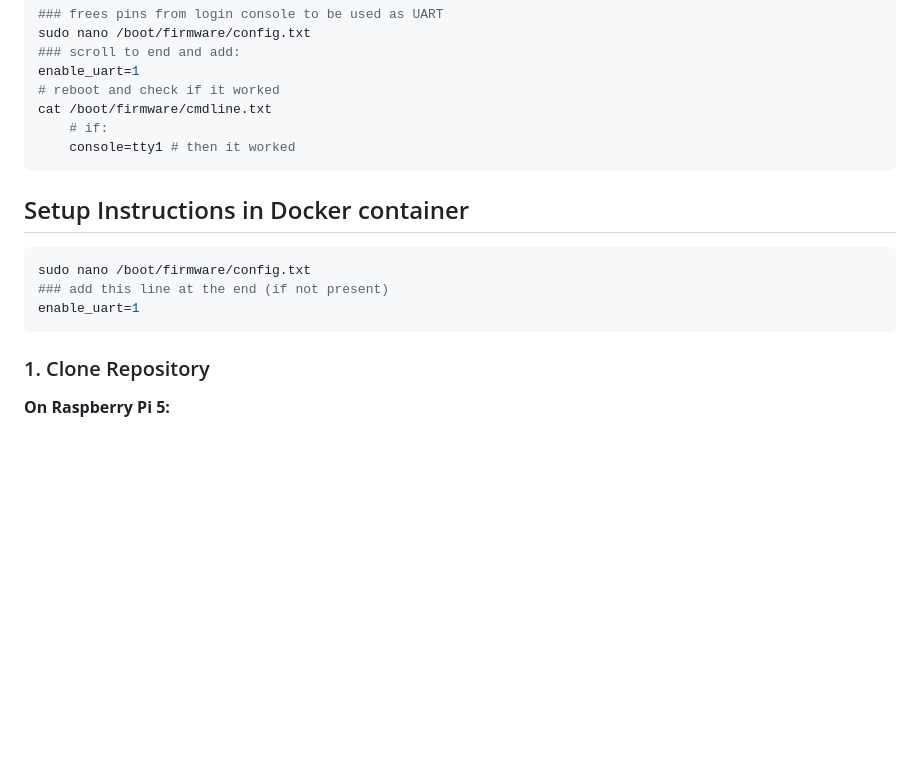
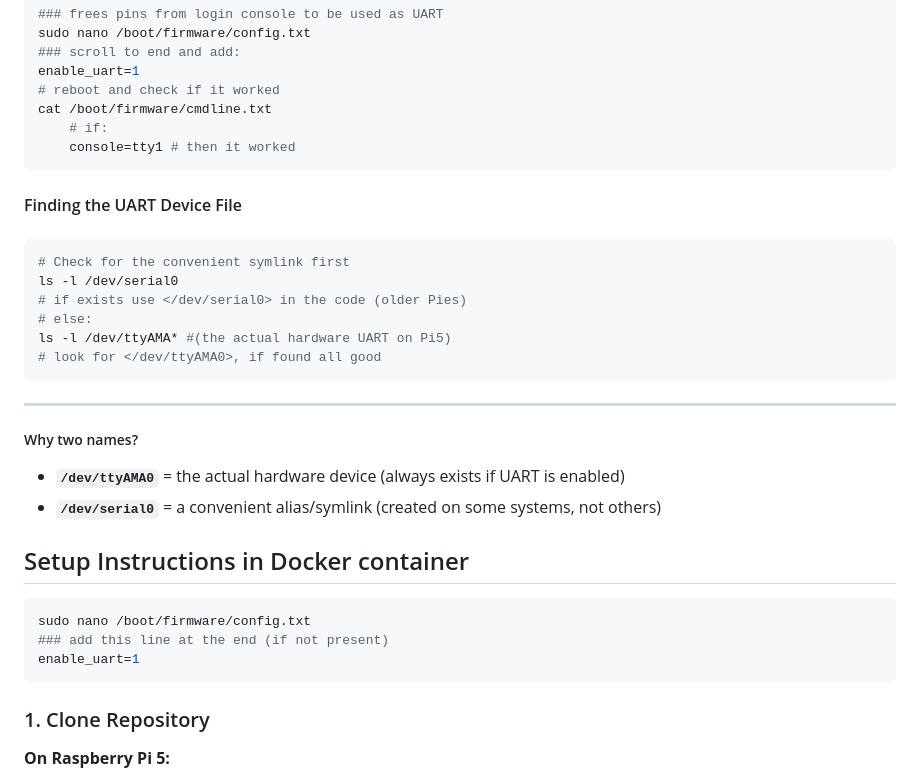
Before and after one commit to Dorten8/MasterThesisDrone, a Markdown page: README.md, the part around the change. GitHub-like rendering; blank space fills up the shorter version.

Commit message:
readme->UART settup described

````diff
--- a/README.md
+++ b/README.md
@@ -96,12 +96,35 @@ cat /boot/firmware/cmdline.txt
     console=tty1 # then it worked
 ```
 
+#### Finding the UART Device File
+
+#####
+
+```bash
+# Check for the convenient symlink first
+ls -l /dev/serial0
+# if exists use </dev/serial0> in the code (older Pies)
+# else:
+ls -l /dev/ttyAMA* #(the actual hardware UART on Pi5)
+# look for </dev/ttyAMA0>, if found all good
+```
+
+***
+
+##### Why two names?
+
+- **`/dev/ttyAMA0`** = the actual hardware device (always exists if UART is enabled)
+- **`/dev/serial0`** = a convenient alias/symlink (created on some systems, not others)
+
+
 ## Setup Instructions in Docker container
 ```bash
 sudo nano /boot/firmware/config.txt
 ### add this line at the end (if not present)
 enable_uart=1
 ```
+
+
 ### 1. Clone Repository
 
 **On Raspberry Pi 5:**
````
